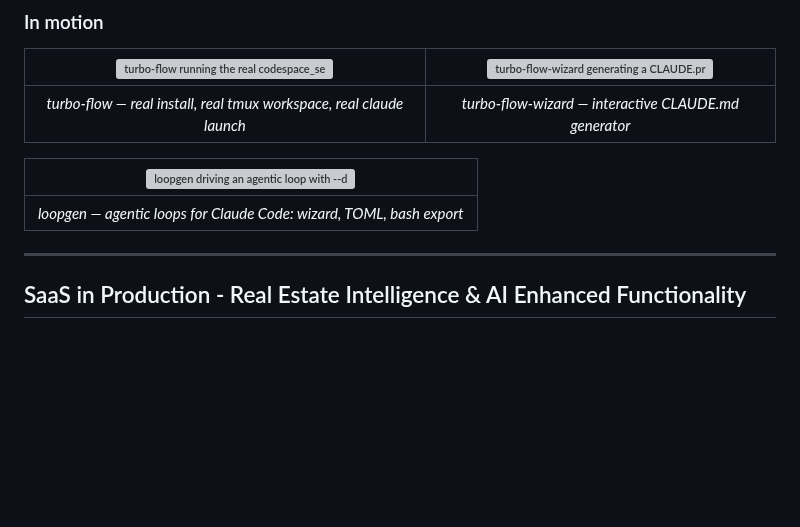
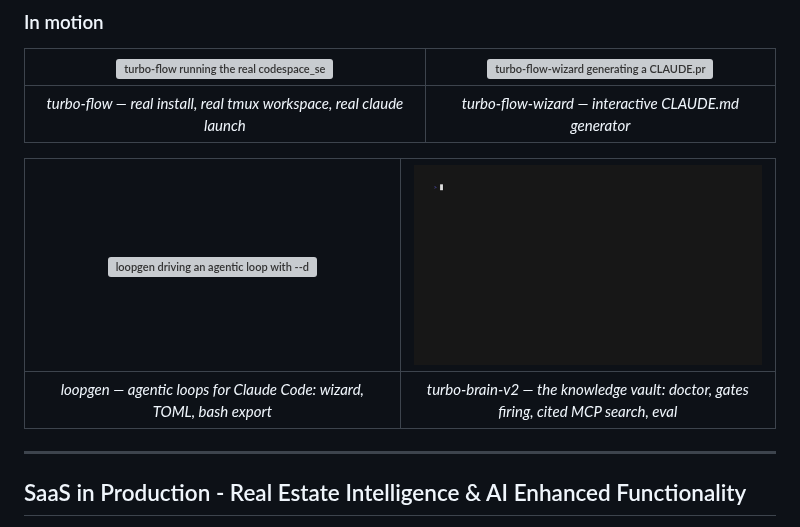
Before and after one commit to marcuspat/marcuspat, a Markdown page: README.md, the part around the change. Drawn GitHub-style; pictures changed too: demos/turbo-brain-demo.gif (added); blank space fills up the shorter version; grey boxes are pictures that could not be loaded.

Commit message:
docs: add turbo-brain demo GIF to the Turbo-Flow In motion grid

```diff
--- a/README.md
+++ b/README.md
@@ -63,9 +63,9 @@ The successor to Turbo Flow — not more agents, but the harness that governs th
 |:---:|:---:|
 | *turbo-flow — real install, real tmux workspace, real claude launch* | *turbo-flow-wizard — interactive CLAUDE.md generator* |
 
-| [<img src="https://raw.githubusercontent.com/adventurewave-labs/loopgen-rs/main/demo.gif" width="650" alt="loopgen driving an agentic loop with --dry-run">](https://github.com/adventurewave-labs/loopgen-rs) |
-|:---:|
-| *loopgen — agentic loops for Claude Code: wizard, TOML, bash export* |
+| [<img src="https://raw.githubusercontent.com/adventurewave-labs/loopgen-rs/main/demo.gif" width="420" alt="loopgen driving an agentic loop with --dry-run">](https://github.com/adventurewave-labs/loopgen-rs) | [<img src="https://raw.githubusercontent.com/marcuspat/marcuspat/main/demos/turbo-brain-demo.gif" width="420" alt="turbo-brain 1.2.0 — doctor health panel all OK, selftest proving every gate fires, two cited brain_search queries served read-only over MCP stdio, and the retrieval eval passing at recall@5 1.000, MRR 0.969">](https://github.com/adventurewave-labs/turbo-brain-v2) |
+|:---:|:---:|
+| *loopgen — agentic loops for Claude Code: wizard, TOML, bash export* | *turbo-brain-v2 — the knowledge vault: doctor, gates firing, cited MCP search, eval* |
 
 ---
 
```
